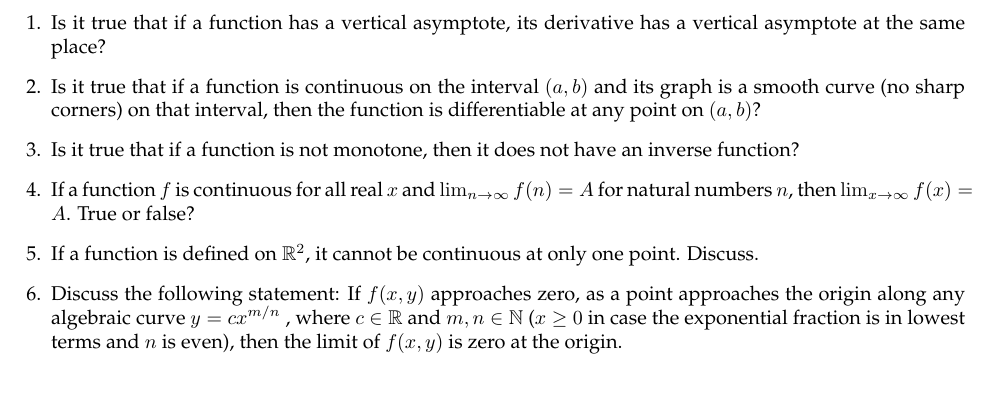
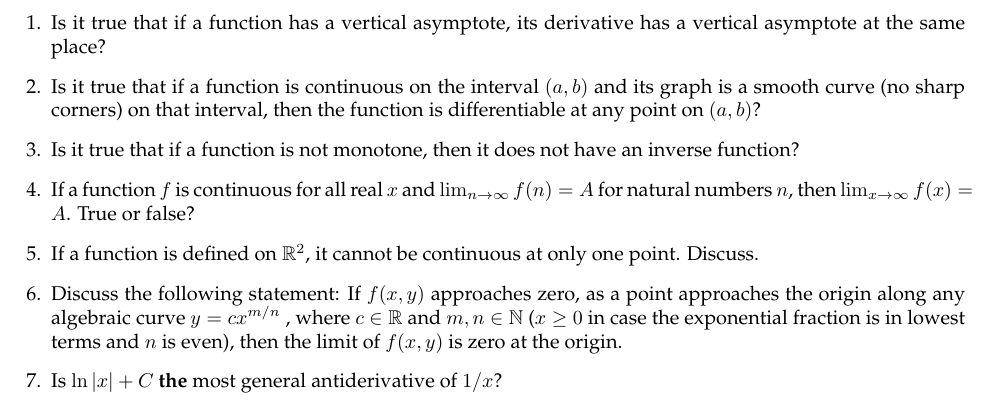
Before and after one commit to RightReasonRhyme/calctricks, a LaTeX document (tricks.tex): part of page 2 of 2, cut so that both start at the same text. Compiled offline with pdfLaTeX.

Commit message:
Add item

```diff
--- a/tricks.tex
+++ b/tricks.tex
@@ -24,6 +24,7 @@
 \item If a function $f$ is continuous for all real $x$ and $\lim_{n \to \infty} f(n) = A$ for natural numbers $n$, then $\lim_{x \to \infty} f(x) = A$. True or false?
 \item If a function is defined on $\mathbb{R}^2$, it cannot be continuous at only one point. Discuss.
 \item Discuss the following statement: If $f(x,y)$ approaches zero, as a point approaches the origin along any algebraic curve $y = cx^{m/n}$ , where $c \in \mathbb{R}$ and $m,n \in \mathbb{N}$ ($x \geq 0$ in case the exponential fraction is in lowest terms and $n$ is even), then the limit of $f(x,y)$ is zero at the origin.
+\item Is $\ln |x| + C$ \textbf{the} most general antiderivative of $1/x$?
 \end{enumerate}
 
 \end{document}
```
Also changed, not shown: tricks.pdf.
